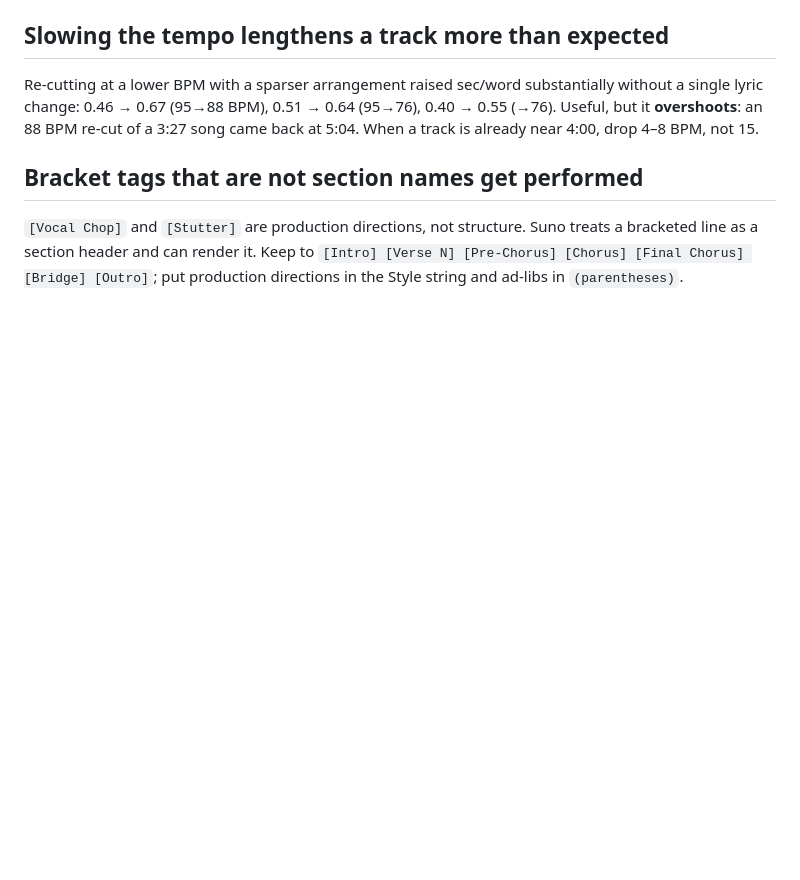
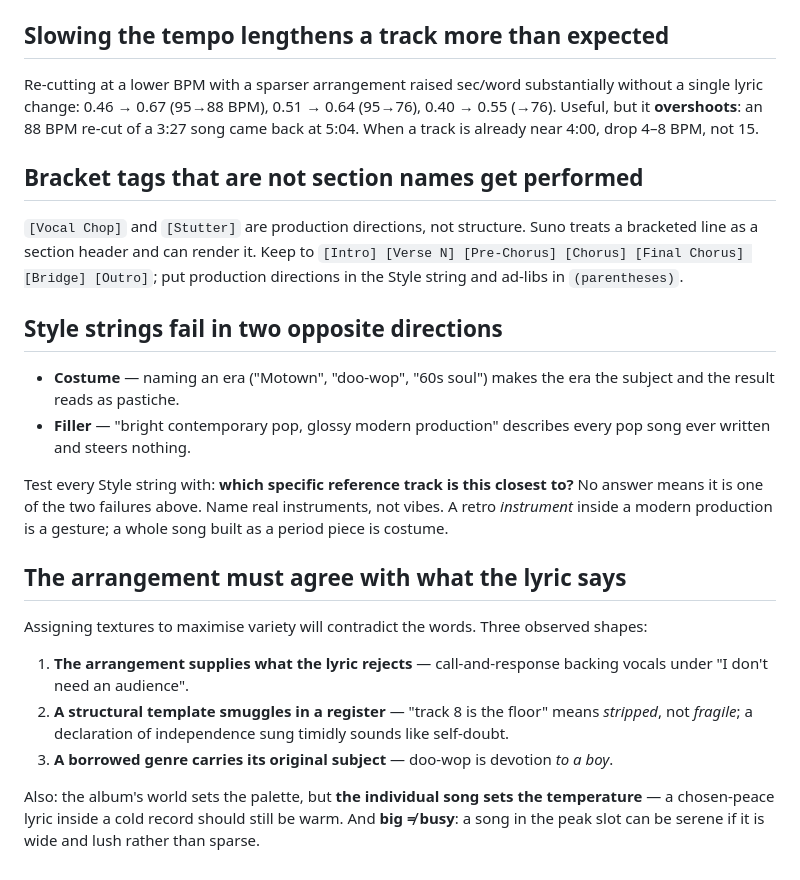
Before and after one commit to diversifiedfun/suno-prompt-generator, a Markdown page: docs/suno-prompt-learnings.md, the part around the change. GitHub-like rendering; blank space fills up the shorter version.

Commit message:
docs(suno): style strings fail as costume or as filler; arrangement must agree with the lyric
Adds the reference-track test for Style strings and the three shapes of
lyric/arrangement contradiction, all observed across a two-round re-cut.

```diff
--- a/docs/suno-prompt-learnings.md
+++ b/docs/suno-prompt-learnings.md
@@ -306,3 +306,27 @@ already near 4:00, drop 4–8 BPM, not 15.
 line as a section header and can render it. Keep to
 `[Intro] [Verse N] [Pre-Chorus] [Chorus] [Final Chorus] [Bridge] [Outro]`; put production
 directions in the Style string and ad-libs in `(parentheses)`.
+
+## Style strings fail in two opposite directions
+
+- **Costume** — naming an era ("Motown", "doo-wop", "60s soul") makes the era the subject and the
+  result reads as pastiche.
+- **Filler** — "bright contemporary pop, glossy modern production" describes every pop song ever
+  written and steers nothing.
+
+Test every Style string with: **which specific reference track is this closest to?** No answer
+means it is one of the two failures above. Name real instruments, not vibes. A retro *instrument*
+inside a modern production is a gesture; a whole song built as a period piece is costume.
+
+## The arrangement must agree with what the lyric says
+
+Assigning textures to maximise variety will contradict the words. Three observed shapes:
+1. **The arrangement supplies what the lyric rejects** — call-and-response backing vocals under
+   "I don't need an audience".
+2. **A structural template smuggles in a register** — "track 8 is the floor" means *stripped*, not
+   *fragile*; a declaration of independence sung timidly sounds like self-doubt.
+3. **A borrowed genre carries its original subject** — doo-wop is devotion *to a boy*.
+
+Also: the album's world sets the palette, but **the individual song sets the temperature** — a
+chosen-peace lyric inside a cold record should still be warm. And **big ≠ busy**: a song in the
+peak slot can be serene if it is wide and lush rather than sparse.
```
